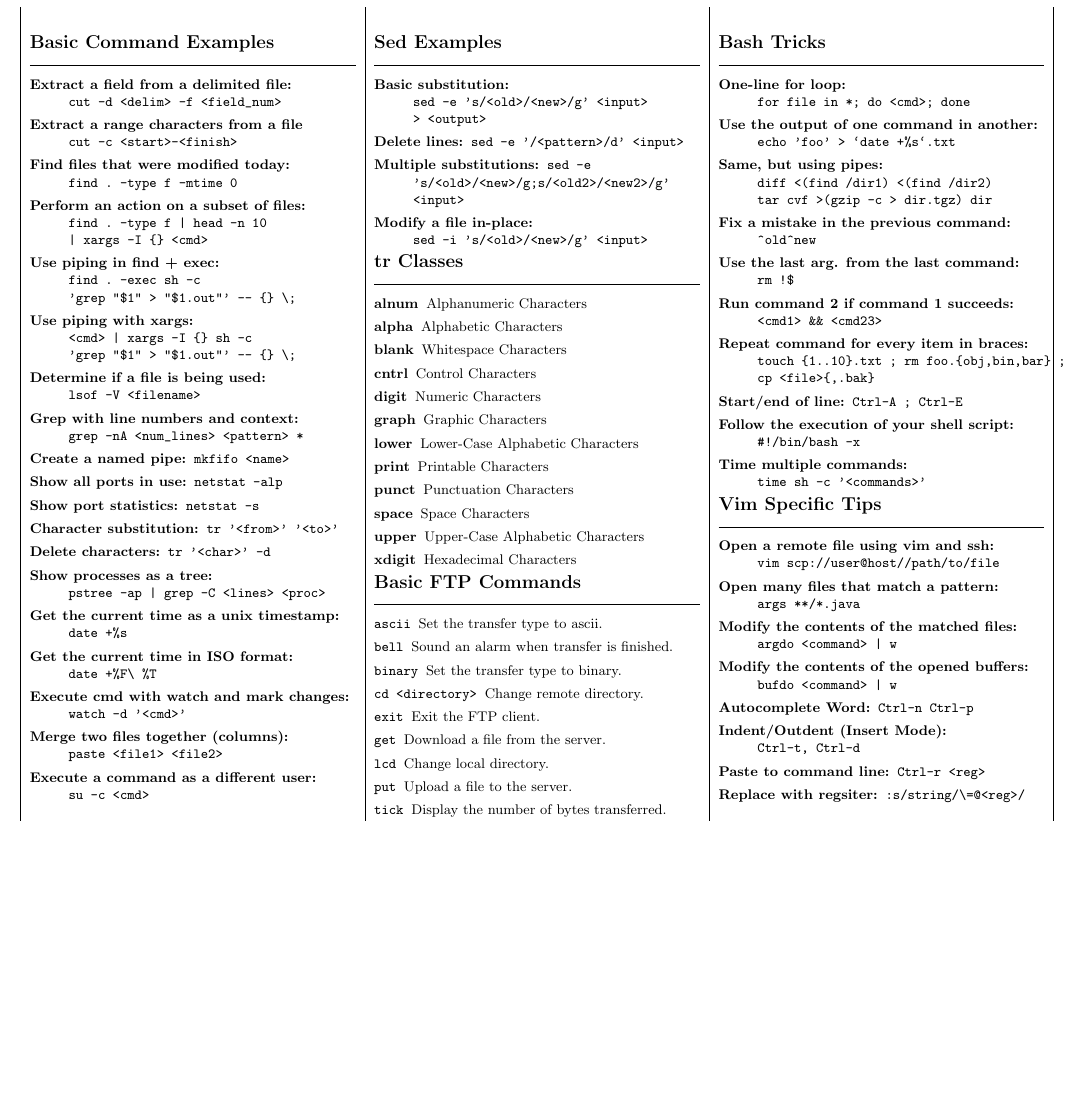
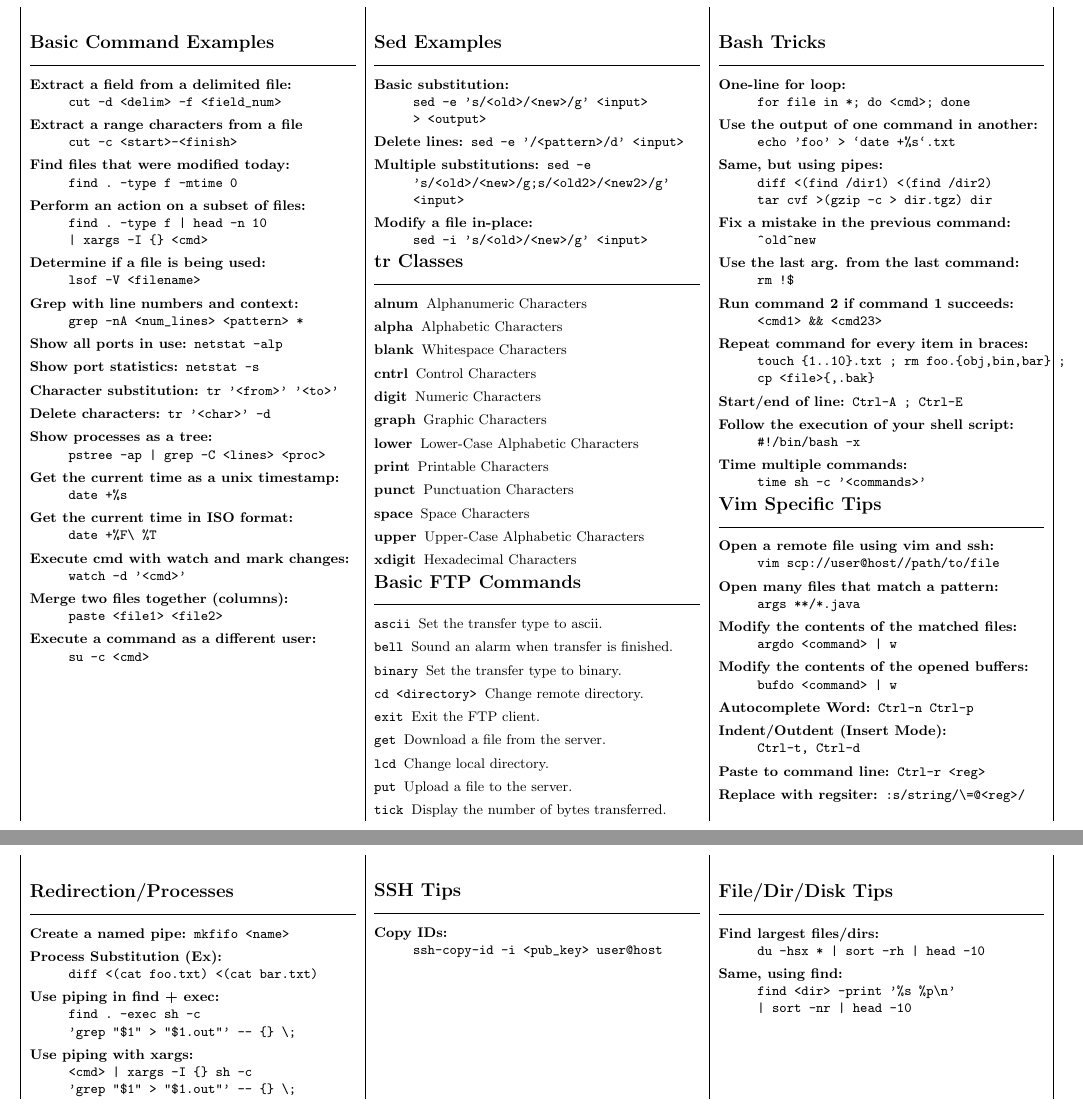
Before and after one commit to sybrandy/useful_docs, a LaTeX document (CheatSheets/linux_command_line.tex): part of the page before the commit and two parts of pages 1 and 2 of 2 after it, the two joined at a grey line, cut so that both start at the same text, the shorter picture padded with empty space. Compiled offline with pdfLaTeX.

Commit message:
Added three more sections and moved a couple tips.

```diff
--- a/CheatSheets/linux_command_line.tex
+++ b/CheatSheets/linux_command_line.tex
@@ -22,18 +22,10 @@
             \item[Perform an action on a subset of files:]
                 {\verb!find . -type f | head -n 10!
                  \verb!| xargs -I {} <cmd>!}
-            \item[Use piping in find + exec:]
-                {\verb!find . -exec sh -c!
-                 \verb!'grep "$1" > "$1.out"' -- {} \;!}
-            \item[Use piping with xargs:]
-                {\verb!<cmd> | xargs -I {} sh -c!
-                 \verb!'grep "$1" > "$1.out"' -- {} \;!}
              \item[Determine if a file is being used:]
                  {\verb!lsof -V <filename>!}
              \item[Grep with line numbers and context:]
                  {\verb!grep -nA <num_lines> <pattern> *!}
-             \item[Create a named pipe:]
-                 {\verb!mkfifo <name>!}
              \item[Show all ports in use:]
                  {\verb!netstat -alp!}
              \item[Show port statistics:]
@@ -180,4 +172,47 @@
     \end{flushleft}
 \end{tabular*}
 
+\begin{tabular*}{10.5in}{|p{2.9in}|p{2.9in}|p{2.9in}|}
+    \begin{flushleft}
+        \textbf{\large{Redirection}/Processes}
+        \rule{2.9in}{.5pt}
+        \small
+        \begin{description}
+            \item[Create a named pipe:]
+                {\verb!mkfifo <name>!}
+            \item[Process Substitution (Ex):]
+                {\verb!diff <(cat foo.txt) <(cat bar.txt)!}
+            \item[Use piping in find + exec:]
+                {\verb!find . -exec sh -c!
+                 \verb!'grep "$1" > "$1.out"' -- {} \;!}
+            \item[Use piping with xargs:]
+                {\verb!<cmd> | xargs -I {} sh -c!
+                 \verb!'grep "$1" > "$1.out"' -- {} \;!}
+        \end{description}
+    \end{flushleft}
+    &
+    \begin{flushleft}
+        \textbf{\large{}SSH Tips}
+        \rule{2.9in}{.5pt}
+        \small
+        \begin{description}
+            \item[Copy IDs:]
+                {\verb!ssh-copy-id -i <pub_key> user@host!}
+        \end{description}
+    \end{flushleft}
+    &
+    \begin{flushleft}
+        \textbf{\large{}File/Dir/Disk Tips}
+        \rule{2.9in}{.5pt}
+        \small
+        \begin{description}
+            \item[Find largest files/dirs:]
+                {\verb!du -hsx * | sort -rh | head -10!}
+            \item[Same, using find:]
+                {\verb!find <dir> -print '%s %p\n'!
+                 \verb!| sort -nr | head -10!}
+        \end{description}
+    \end{flushleft}
+\end{tabular*}
+
 \end{document}
```
Also changed, not shown: CheatSheets/linux_command_line.pdf.
